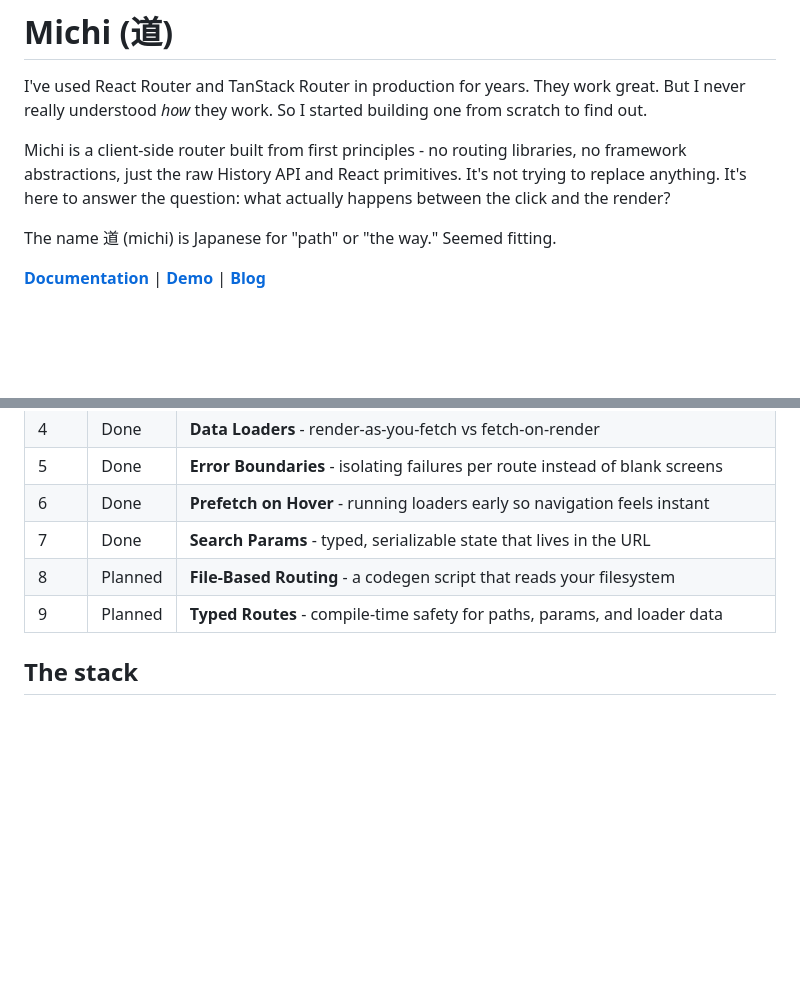
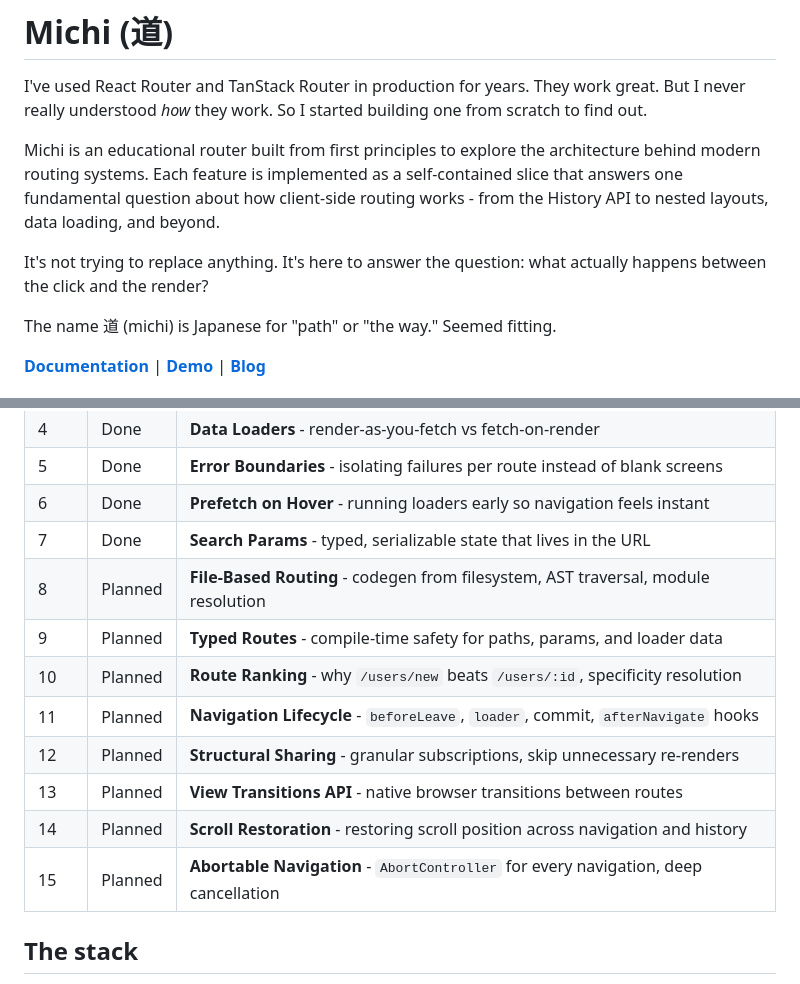
Before and after one commit to atharvdange618/Michi, a Markdown page: README.md, 2 parts joined by grey strips. Drawn GitHub-style; blank space fills up the shorter version.

Commit message:
docs: update project description and expand slice roadmap to 15

```diff
--- a/README.md
+++ b/README.md
@@ -2,7 +2,9 @@
 
 I've used React Router and TanStack Router in production for years. They work great. But I never really understood _how_ they work. So I started building one from scratch to find out.
 
-Michi is a client-side router built from first principles - no routing libraries, no framework abstractions, just the raw History API and React primitives. It's not trying to replace anything. It's here to answer the question: what actually happens between the click and the render?
+Michi is an educational router built from first principles to explore the architecture behind modern routing systems. Each feature is implemented as a self-contained slice that answers one fundamental question about how client-side routing works - from the History API to nested layouts, data loading, and beyond.
+
+It's not trying to replace anything. It's here to answer the question: what actually happens between the click and the render?
 
 The name 道 (michi) is Japanese for "path" or "the way." Seemed fitting.
 
@@ -21,8 +23,14 @@ Every feature is built as a **slice** - a self-contained, demonstrable milestone
 | 5     | Done    | **Error Boundaries** - isolating failures per route instead of blank screens                  |
 | 6     | Done    | **Prefetch on Hover** - running loaders early so navigation feels instant                     |
 | 7     | Done    | **Search Params** - typed, serializable state that lives in the URL                           |
-| 8     | Planned | **File-Based Routing** - a codegen script that reads your filesystem                          |
+| 8     | Planned | **File-Based Routing** - codegen from filesystem, AST traversal, module resolution            |
 | 9     | Planned | **Typed Routes** - compile-time safety for paths, params, and loader data                     |
+| 10    | Planned | **Route Ranking** - why `/users/new` beats `/users/:id`, specificity resolution               |
+| 11    | Planned | **Navigation Lifecycle** - `beforeLeave`, `loader`, commit, `afterNavigate` hooks             |
+| 12    | Planned | **Structural Sharing** - granular subscriptions, skip unnecessary re-renders                  |
+| 13    | Planned | **View Transitions API** - native browser transitions between routes                          |
+| 14    | Planned | **Scroll Restoration** - restoring scroll position across navigation and history              |
+| 15    | Planned | **Abortable Navigation** - `AbortController` for every navigation, deep cancellation          |
 
 ## The stack
 
```
